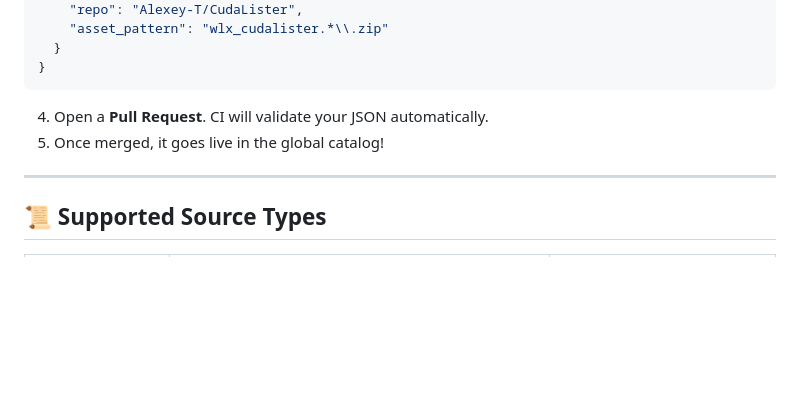
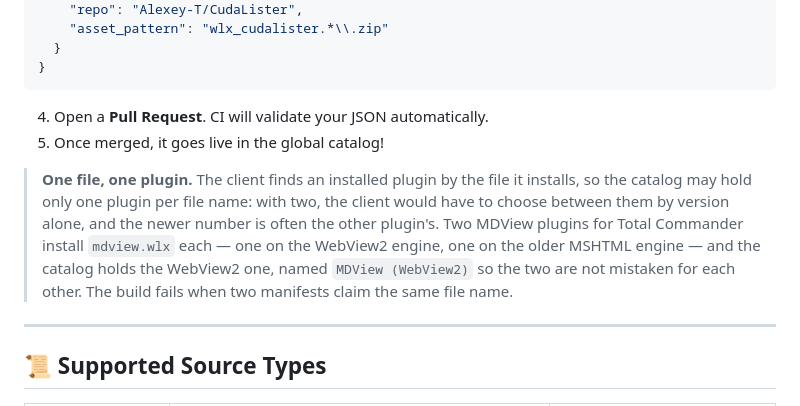
Before and after one commit to goloveshko/totalplug-catalog, a Markdown page: README.md, the part around the change. Rendered like a GitHub page; blank space fills up the shorter version.

Commit message:
docs(readme): record why one file belongs to one plugin
- the rule is the one the builder now enforces, and the MDView pair is the case
  that shows why it has to be a rule

```diff
--- a/README.md
+++ b/README.md
@@ -71,6 +71,8 @@ Adding a plugin takes less than 2 minutes:
 4. Open a **Pull Request**. CI will validate your JSON automatically.
 5. Once merged, it goes live in the global catalog!
 
+> **One file, one plugin.** The client finds an installed plugin by the file it installs, so the catalog may hold only one plugin per file name: with two, the client would have to choose between them by version alone, and the newer number is often the other plugin's. Two MDView plugins for Total Commander install `mdview.wlx` each — one on the WebView2 engine, one on the older MSHTML engine — and the catalog holds the WebView2 one, named `MDView (WebView2)` so the two are not mistaken for each other. The build fails when two manifests claim the same file name.
+
 ---
 
 ## 📜 Supported Source Types
```
